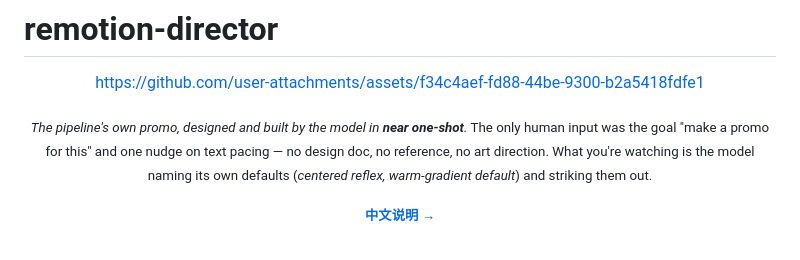
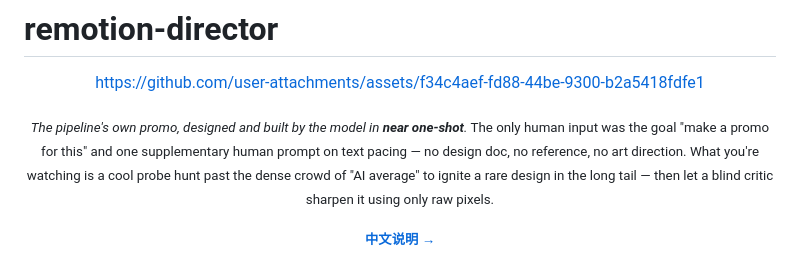
Before and after one commit to Zane-0x5a/remotion-director, a Markdown page: README.md, the part around the change. Rendered like a GitHub page.

```diff
--- a/README.md
+++ b/README.md
@@ -8,7 +8,7 @@ https://github.com/user-attachments/assets/f34c4aef-fd88-44be-9300-b2a5418fdfe1
 
 
 
-<sub>*The pipeline's own promo, designed and built by the model in **near one-shot**.* The only human input was the goal "make a promo for this" and one nudge on text pacing — no design doc, no reference, no art direction. What you're watching is the model naming its own defaults (*centered reflex, warm-gradient default*) and striking them out.</sub>
+<sub>*The pipeline's own promo, designed and built by the model in **near one-shot**.* The only human input was the goal "make a promo for this" and one supplementary human prompt on text pacing — no design doc, no reference, no art direction. What you're watching is a cool probe hunt past the dense crowd of "AI average" to ignite a rare design in the long tail — then let a blind critic sharpen it using only raw pixels.</sub>
 
 <sub>[**中文说明 →**](README.zh-CN.md)</sub>
 
```
